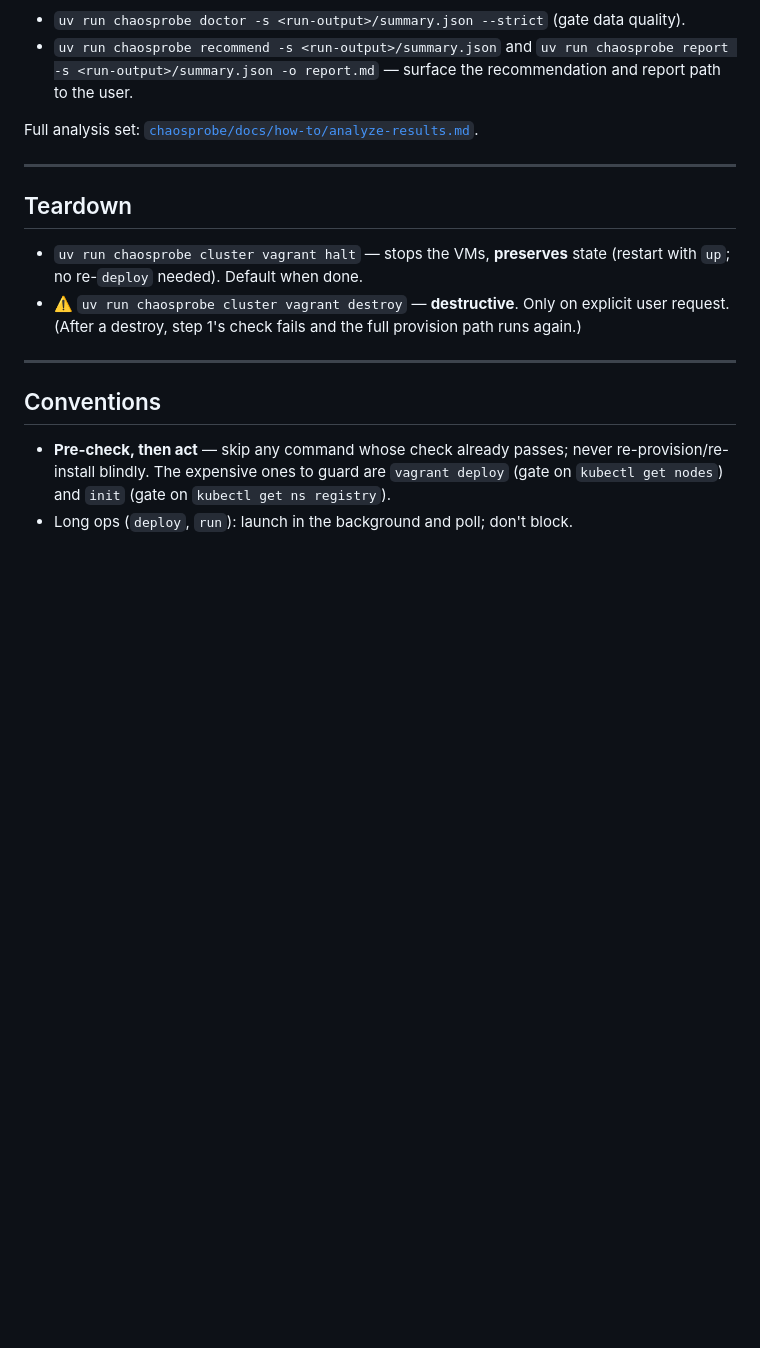
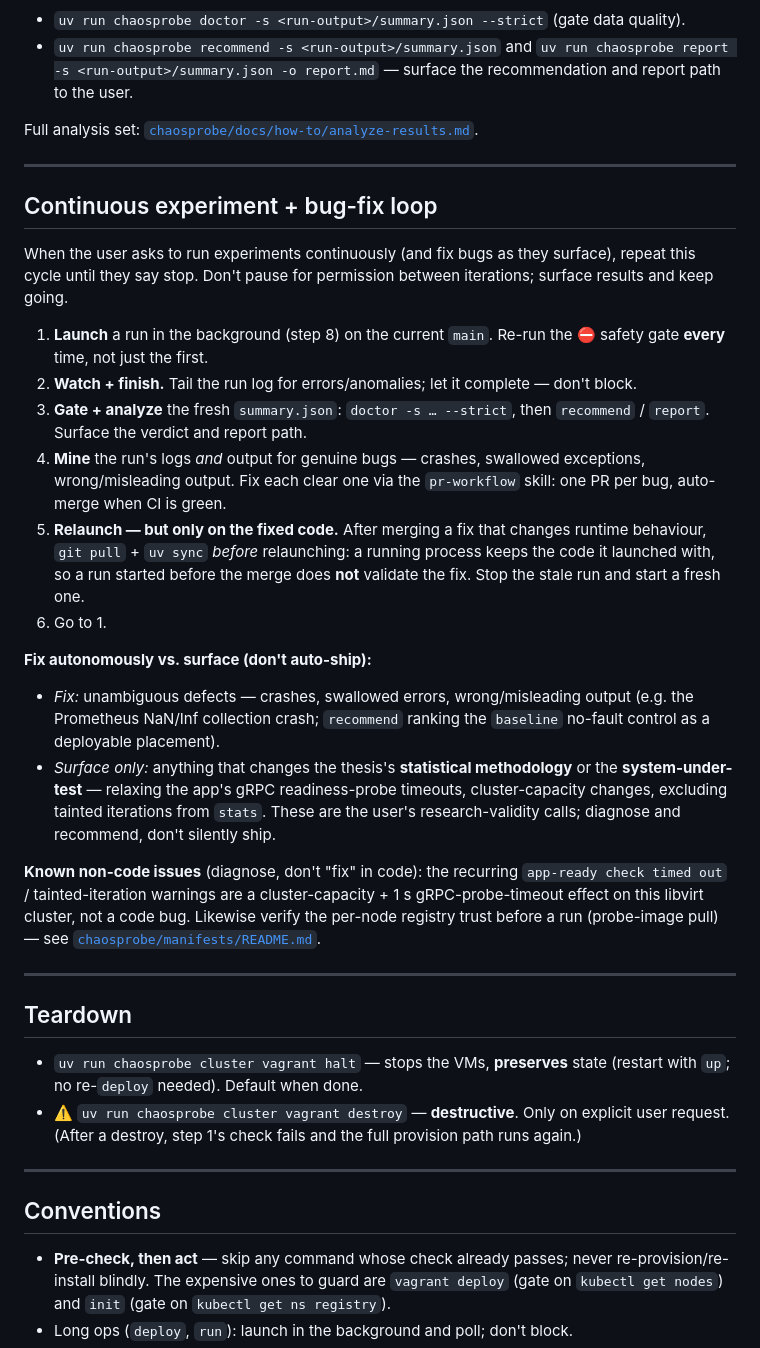
Before and after one commit to yhu02/uva-msc-thesis, a Markdown page: CLAUDE.md, the part around the change. Rendered like a GitHub page; blank space fills up the shorter version.

Commit message:
docs(claude): document the continuous experiment + bug-fix loop
Capture the run -> doctor/analyze -> mine-logs-for-bugs -> fix-via-pr-workflow
-> relaunch-on-fixed-code cadence as an explicit section, including the
relaunch-only-after-merge discipline and the fix-vs-surface split.

Co-Authored-By: Claude Opus 4.8 (1M context) <noreply@anthropic.com>

```diff
--- a/CLAUDE.md
+++ b/CLAUDE.md
@@ -147,6 +147,45 @@ Full analysis set: [`chaosprobe/docs/how-to/analyze-results.md`](chaosprobe/docs
 
 ---
 
+## Continuous experiment + bug-fix loop
+
+When the user asks to run experiments continuously (and fix bugs as they
+surface), repeat this cycle until they say stop. Don't pause for permission
+between iterations; surface results and keep going.
+
+1. **Launch** a run in the background (step 8) on the current `main`. Re-run the
+   ⛔ safety gate **every** time, not just the first.
+2. **Watch + finish.** Tail the run log for errors/anomalies; let it complete —
+   don't block.
+3. **Gate + analyze** the fresh `summary.json`: `doctor -s … --strict`, then
+   `recommend` / `report`. Surface the verdict and report path.
+4. **Mine** the run's logs *and* output for genuine bugs — crashes, swallowed
+   exceptions, wrong/misleading output. Fix each clear one via the `pr-workflow`
+   skill: one PR per bug, auto-merge when CI is green.
+5. **Relaunch — but only on the fixed code.** After merging a fix that changes
+   runtime behaviour, `git pull` + `uv sync` *before* relaunching: a running
+   process keeps the code it launched with, so a run started before the merge
+   does **not** validate the fix. Stop the stale run and start a fresh one.
+6. Go to 1.
+
+**Fix autonomously vs. surface (don't auto-ship):**
+- *Fix:* unambiguous defects — crashes, swallowed errors, wrong/misleading
+  output (e.g. the Prometheus NaN/Inf collection crash; `recommend` ranking the
+  `baseline` no-fault control as a deployable placement).
+- *Surface only:* anything that changes the thesis's **statistical methodology**
+  or the **system-under-test** — relaxing the app's gRPC readiness-probe
+  timeouts, cluster-capacity changes, excluding tainted iterations from `stats`.
+  These are the user's research-validity calls; diagnose and recommend, don't
+  silently ship.
+
+**Known non-code issues** (diagnose, don't "fix" in code): the recurring
+`app-ready check timed out` / tainted-iteration warnings are a cluster-capacity +
+1 s gRPC-probe-timeout effect on this libvirt cluster, not a code bug. Likewise
+verify the per-node registry trust before a run (probe-image pull) — see
+[`chaosprobe/manifests/README.md`](chaosprobe/manifests/README.md).
+
+---
+
 ## Teardown
 
 - `uv run chaosprobe cluster vagrant halt` — stops the VMs, **preserves** state
```
